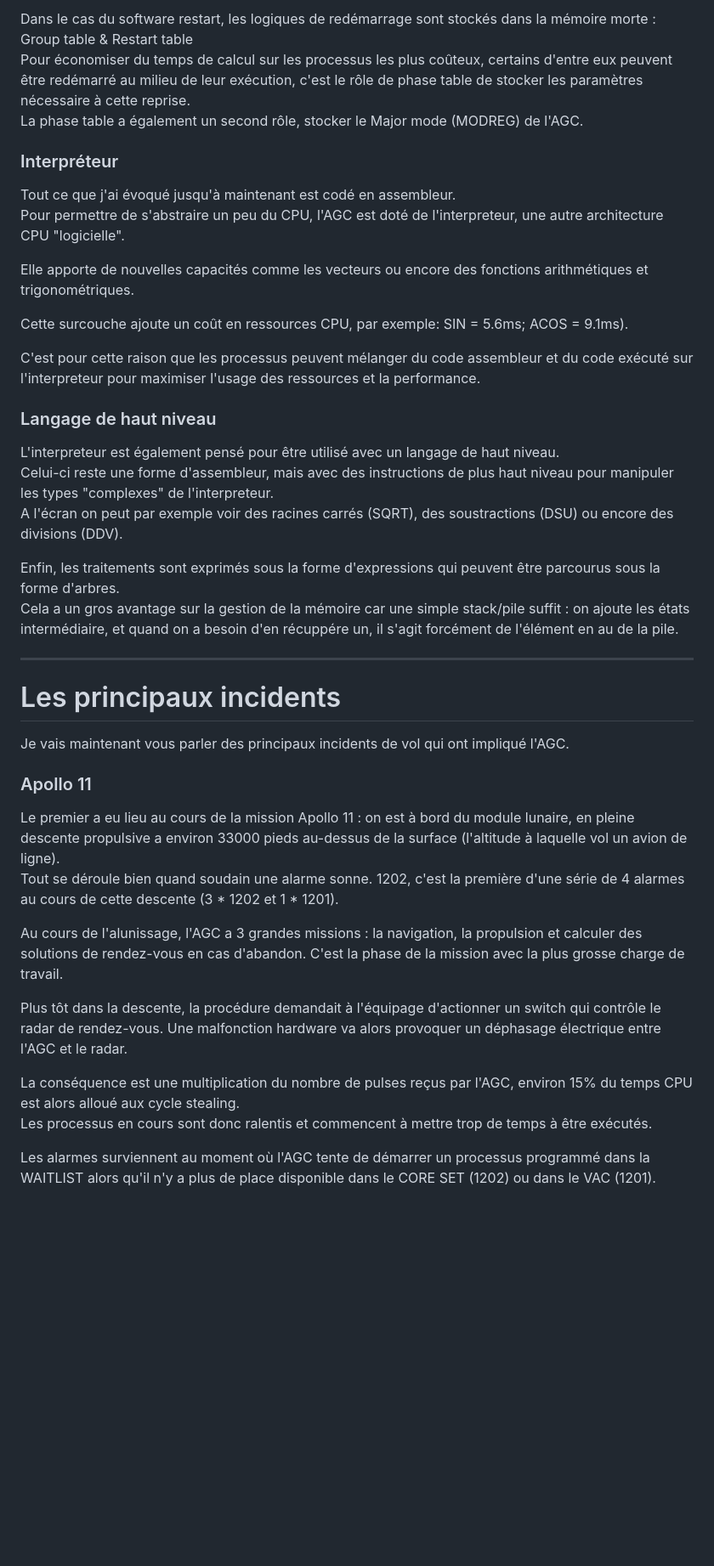
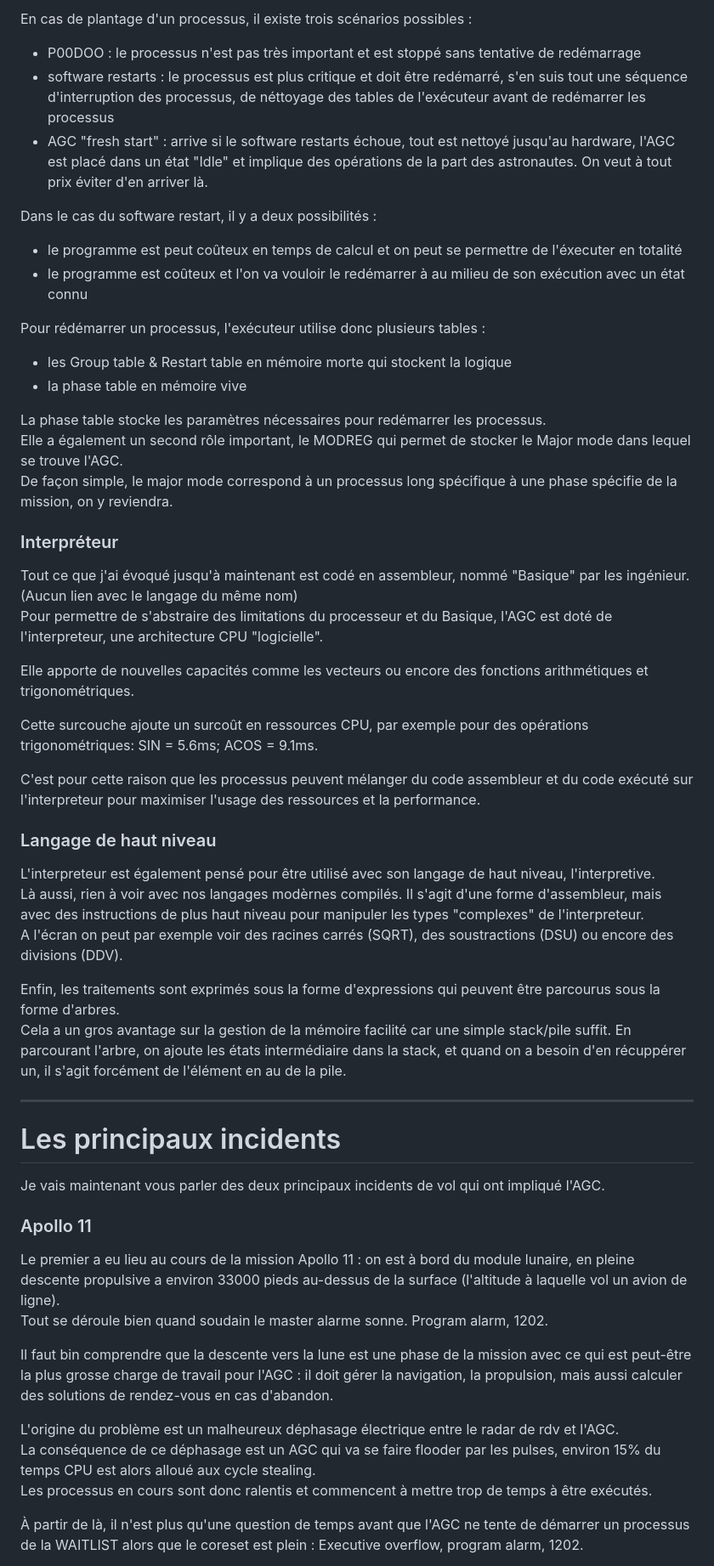
Before and after one commit to ponceto/l-agc-retour-sur-l-ordinateur-qui-a-amene-l-humanite-sur-la-lune, a Markdown page: Script Romain.md, the part around the change printed below. Shown: that part at 85% size. Drawn GitHub-style; blank space fills up the shorter version.

Commit message:
Improve script

```diff
--- a/Script Romain.md
+++ b/Script Romain.md
@@ -143,46 +144,58 @@ Le dernier rôle de l'exécuteur est la gestion des erreurs, en cas de plantage
 
-Dans le cas du software restart, les logiques de redémarrage sont stockés dans la mémoire morte : Group table & Restart table
-Pour économiser du temps de calcul sur les processus les plus coûteux, certains d'entre eux peuvent être redémarré au milieu de leur exécution, c'est le rôle de phase table de stocker les paramètres nécessaire à cette reprise.
-La phase table a également un second rôle, stocker le Major mode (MODREG) de l'AGC.
+En cas de plantage d'un processus, il existe trois scénarios possibles :
+- P00DOO : le processus n'est pas très important et est stoppé sans tentative de redémarrage
+- software restarts : le processus est plus critique et doit être redémarré, s'en suis tout une séquence d'interruption des processus, de néttoyage des tables de l'exécuteur avant de redémarrer les processus
+- AGC "fresh start" : arrive si le software restarts échoue, tout est nettoyé jusqu'au hardware, l'AGC est placé dans un état "Idle" et implique des opérations de la part des astronautes. On veut à tout prix éviter d'en arriver là.
+
+Dans le cas du software restart, il y a deux possibilités :
+- le programme est peut coûteux en temps de calcul et on peut se permettre de l'éxecuter en totalité
+- le programme est coûteux et l'on va vouloir le redémarrer à au milieu de son exécution avec un état connu
+
+Pour rédémarrer un processus, l'exécuteur utilise donc plusieurs tables :
+- les Group table & Restart table en mémoire morte qui stockent la logique
+- la phase table en mémoire vive
+
+La phase table stocke les paramètres nécessaires pour redémarrer les processus.
+Elle a également un second rôle important, le MODREG qui permet de stocker le Major mode dans lequel se trouve l'AGC.
+De façon simple, le major mode correspond à un processus long spécifique à une phase spécifie de la mission, on y reviendra.
 
 ### Interpréteur
 
-Tout ce que j'ai évoqué jusqu'à maintenant est codé en assembleur.
-Pour permettre de s'abstraire un peu du CPU, l'AGC est doté de l'interpreteur, une autre architecture CPU "logicielle".
+Tout ce que j'ai évoqué jusqu'à maintenant est codé en assembleur, nommé "Basique" par les ingénieur. (Aucun lien avec le langage du même nom)
+Pour permettre de s'abstraire des limitations du processeur et du Basique, l'AGC est doté de l'interpreteur, une architecture CPU "logicielle".
 
 Elle apporte de nouvelles capacités comme les vecteurs ou encore des fonctions arithmétiques et trigonométriques.
 
-Cette surcouche ajoute un coût en ressources CPU, par exemple: SIN = 5.6ms; ACOS = 9.1ms).
+Cette surcouche ajoute un surcoût en ressources CPU, par exemple pour des opérations trigonométriques: SIN = 5.6ms; ACOS = 9.1ms.
 
 C'est pour cette raison que les processus peuvent mélanger du code assembleur et du code exécuté sur l'interpreteur pour maximiser l'usage des ressources et la performance.
 
 ### Langage de haut niveau
 
-L'interpreteur est également pensé pour être utilisé avec un langage de haut niveau.
-Celui-ci reste une forme d'assembleur, mais avec des instructions de plus haut niveau pour manipuler les types "complexes" de l'interpreteur.
+L'interpreteur est également pensé pour être utilisé avec son langage de haut niveau, l'interpretive.
+Là aussi, rien à voir avec nos langages modèrnes compilés. Il s'agit d'une forme d'assembleur, mais avec des instructions de plus haut niveau pour manipuler les types "complexes" de l'interpreteur.
 A l'écran on peut par exemple voir des racines carrés (SQRT), des soustractions (DSU) ou encore des divisions (DDV).
 
 Enfin, les traitements sont exprimés sous la forme d'expressions qui peuvent être parcourus sous la forme d'arbres.
-Cela a un gros avantage sur la gestion de la mémoire car une simple stack/pile suffit : on ajoute les états intermédiaire, et quand on a besoin d'en récuppére un, il s'agit forcément de l'élément en au de la pile.
+Cela a un gros avantage sur la gestion de la mémoire facilité car une simple stack/pile suffit. En parcourant l'arbre, on ajoute les états intermédiaire dans la stack, et quand on a besoin d'en récuppérer un, il s'agit forcément de l'élément en au de la pile.
 
 ---
 
 
 # Les principaux incidents
 
-Je vais maintenant vous parler des principaux incidents de vol qui ont impliqué l'AGC.
+Je vais maintenant vous parler des deux principaux incidents de vol qui ont impliqué l'AGC.
 
 ### Apollo 11
 
 Le premier a eu lieu au cours de la mission Apollo 11 : on est à bord du module lunaire, en pleine descente propulsive a environ 33000 pieds au-dessus de la surface (l'altitude à laquelle vol un avion de ligne).
-Tout se déroule bien quand soudain une alarme sonne. 1202, c'est la première d'une série de 4 alarmes au cours de cette descente (3 * 1202 et 1 * 1201).
+Tout se déroule bien quand soudain le master alarme sonne. Program alarm, 1202.
 
-Au cours de l'alunissage, l'AGC a 3 grandes missions : la navigation, la propulsion et calculer des solutions de rendez-vous en cas d'abandon. C'est la phase de la mission avec la plus grosse charge de travail.
+Il faut bin comprendre que la descente vers la lune est une phase de la mission avec ce qui est peut-être la plus grosse charge de travail pour l'AGC : il doit gérer la navigation, la propulsion, mais aussi calculer des solutions de rendez-vous en cas d'abandon.
 
-Plus tôt dans la descente, la procédure demandait à l'équipage d'actionner un switch qui contrôle le radar de rendez-vous. Une malfonction hardware va alors provoquer un déphasage électrique entre l'AGC et le radar.
-
-La conséquence est une multiplication du nombre de pulses reçus par l'AGC, environ 15% du temps CPU est alors alloué aux cycle stealing.
+L'origine du problème est un malheureux déphasage électrique entre le radar de rdv et l'AGC.
+La conséquence de ce déphasage est un AGC qui va se faire flooder par les pulses, environ 15% du temps CPU est alors alloué aux cycle stealing.
 Les processus en cours sont donc ralentis et commencent à mettre trop de temps à être exécutés.
 
-Les alarmes surviennent au moment où l'AGC tente de démarrer un processus programmé dans la WAITLIST alors qu'il n'y a plus de place disponible dans le CORE SET (1202) ou dans le VAC (1201).
+À partir de là, il n'est plus qu'une question de temps avant que l'AGC ne tente de démarrer un processus de la WAITLIST alors que le coreset est plein : Executive overflow, program alarm, 1202.
 
```
Also changed, not shown: other parts of Script Romain.md (+48 -45 lines).
